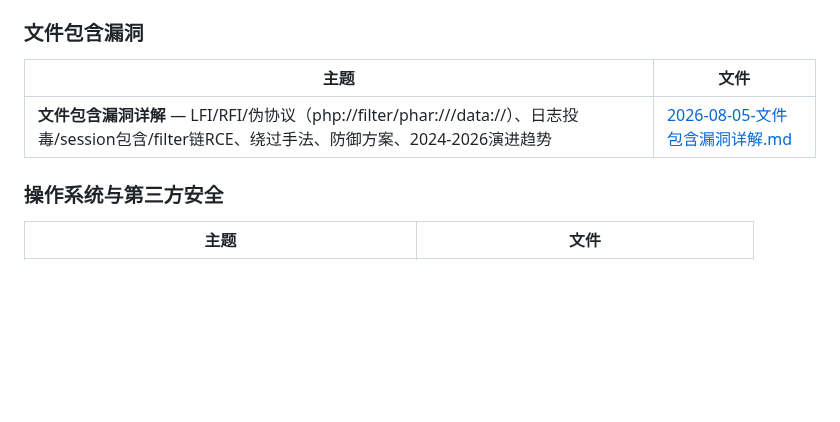
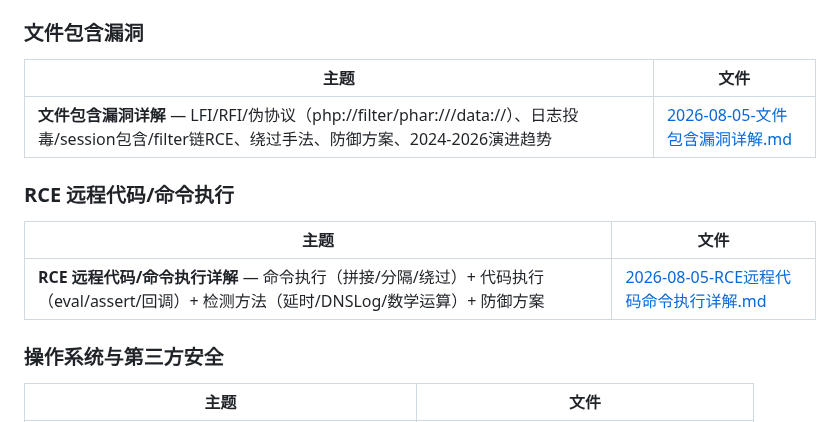
Before and after one commit to Monney-sys/daily-learning, a Markdown page: README.md, the part around the change. GitHub-like rendering; blank space fills up the shorter version.

Commit message:
Add 2026-08-05: RCE远程代码命令执行详解 — 命令执行+代码执行/绕过/检测/防御

```diff
--- a/README.md
+++ b/README.md
@@ -57,6 +57,11 @@
 |------|------|
 | **文件包含漏洞详解** — LFI/RFI/伪协议（php://filter/phar:///data://）、日志投毒/session包含/filter链RCE、绕过手法、防御方案、2024-2026演进趋势 | [2026-08-05-文件包含漏洞详解.md](./2026-08-05-文件包含漏洞详解.md) |
 
+### RCE 远程代码/命令执行
+| 主题 | 文件 |
+|------|------|
+| **RCE 远程代码/命令执行详解** — 命令执行（拼接/分隔/绕过）+ 代码执行（eval/assert/回调）+ 检测方法（延时/DNSLog/数学运算）+ 防御方案 | [2026-08-05-RCE远程代码命令执行详解.md](./2026-08-05-RCE远程代码命令执行详解.md) |
+
 ### 操作系统与第三方安全
 | 主题 | 文件 |
 |------|------|
```
Also changed, not shown: 2026-08-05-RCE远程代码命令执行详解.md (added, +412 -0 lines).
